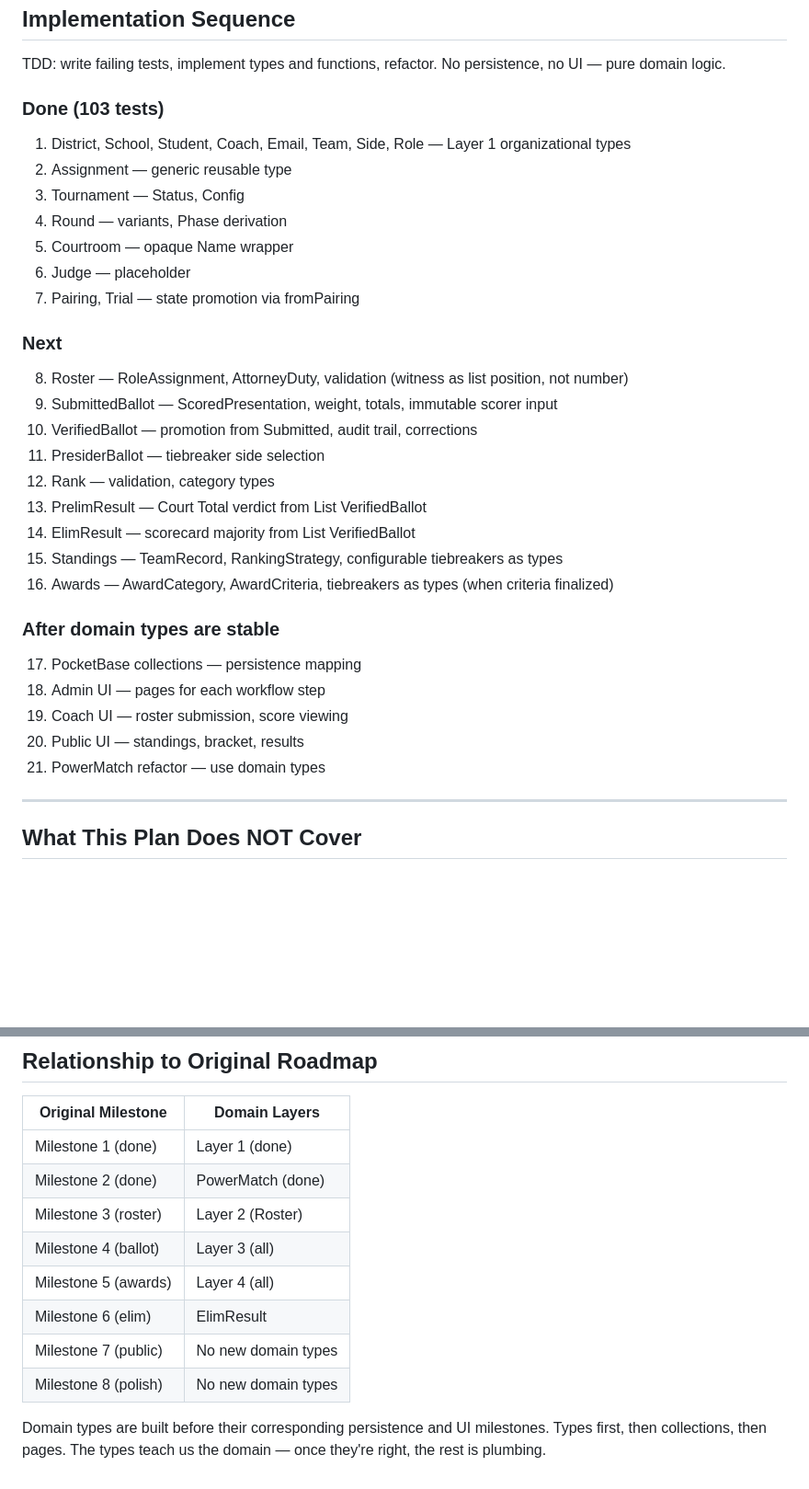
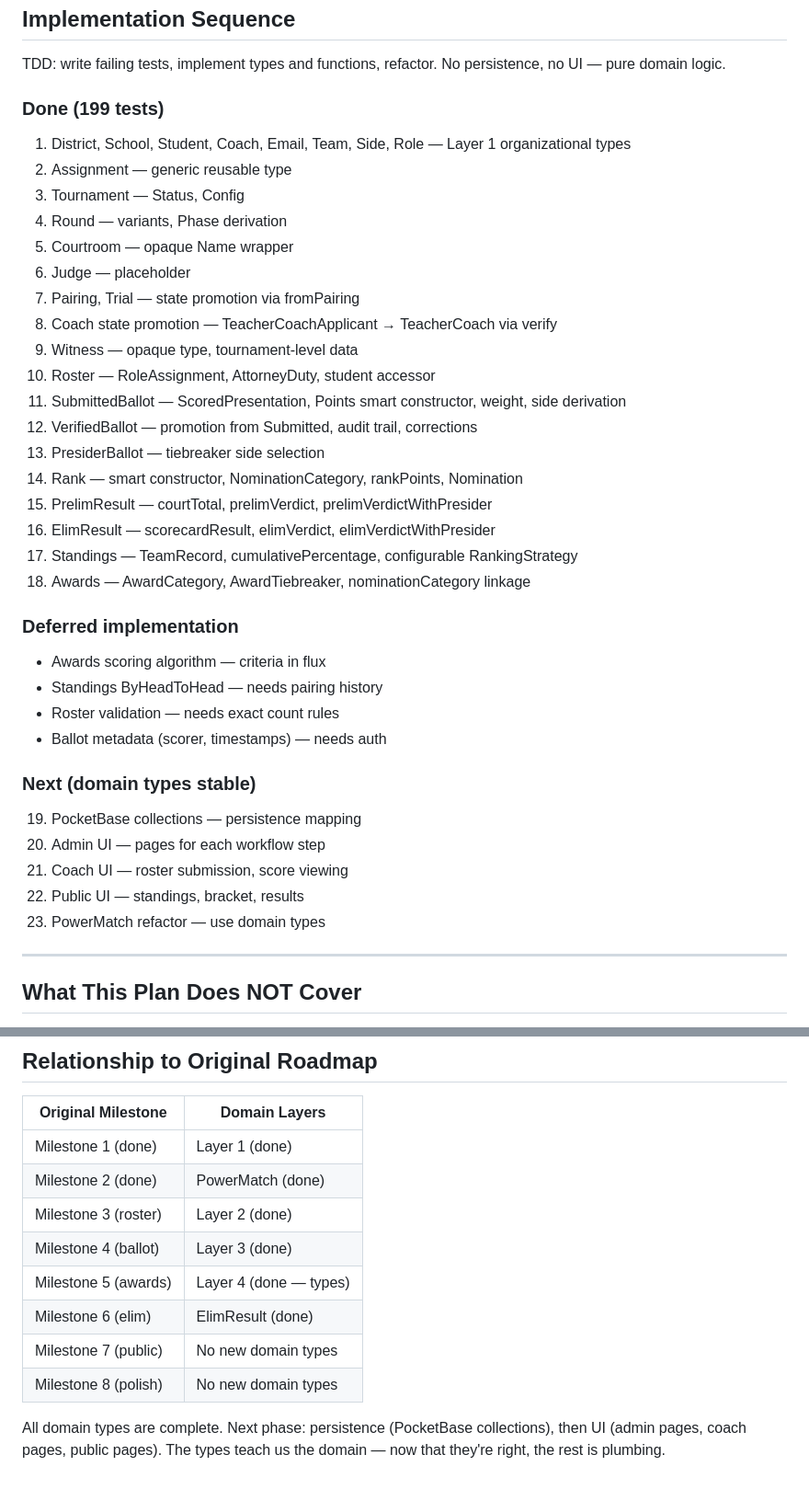
Before and after one commit to jluckyiv/rivcomocktrial, a Markdown page: docs/domain-roadmap.md, 2 parts joined by grey strips. Shown at 92% size. Rendered like a GitHub page; blank space fills up the shorter version.

```diff
--- a/docs/domain-roadmap.md
+++ b/docs/domain-roadmap.md
@@ -567,7 +620,7 @@ TDD: write failing tests, implement types and
 functions, refactor. No persistence, no UI — pure
 domain logic.
 
-### Done (103 tests)
+### Done (199 tests)
 1. District, School, Student, Coach, Email, Team,
    Side, Role — Layer 1 organizational types
 2. Assignment — generic reusable type
@@ -576,31 +629,39 @@ domain logic.
 5. Courtroom — opaque Name wrapper
 6. Judge — placeholder
 7. Pairing, Trial — state promotion via fromPairing
+8. Coach state promotion — TeacherCoachApplicant →
+   TeacherCoach via verify
+9. Witness — opaque type, tournament-level data
+10. Roster — RoleAssignment, AttorneyDuty, student
+    accessor
+11. SubmittedBallot — ScoredPresentation, Points
+    smart constructor, weight, side derivation
+12. VerifiedBallot — promotion from Submitted,
+    audit trail, corrections
+13. PresiderBallot — tiebreaker side selection
+14. Rank — smart constructor, NominationCategory,
+    rankPoints, Nomination
+15. PrelimResult — courtTotal, prelimVerdict,
+    prelimVerdictWithPresider
+16. ElimResult — scorecardResult, elimVerdict,
+    elimVerdictWithPresider
+17. Standings — TeamRecord, cumulativePercentage,
+    configurable RankingStrategy
+18. Awards — AwardCategory, AwardTiebreaker,
+    nominationCategory linkage
 
-### Next
-8. Roster — RoleAssignment, AttorneyDuty, validation
-   (witness as list position, not number)
-9. SubmittedBallot — ScoredPresentation, weight,
-   totals, immutable scorer input
-10. VerifiedBallot — promotion from Submitted,
-    audit trail, corrections
-11. PresiderBallot — tiebreaker side selection
-12. Rank — validation, category types
-13. PrelimResult — Court Total verdict from
-    List VerifiedBallot
-14. ElimResult — scorecard majority from
-    List VerifiedBallot
-15. Standings — TeamRecord, RankingStrategy,
-    configurable tiebreakers as types
-16. Awards — AwardCategory, AwardCriteria,
-    tiebreakers as types (when criteria finalized)
+### Deferred implementation
+- Awards scoring algorithm — criteria in flux
+- Standings ByHeadToHead — needs pairing history
+- Roster validation — needs exact count rules
+- Ballot metadata (scorer, timestamps) — needs auth
 
-### After domain types are stable
-17. PocketBase collections — persistence mapping
-18. Admin UI — pages for each workflow step
-19. Coach UI — roster submission, score viewing
-20. Public UI — standings, bracket, results
-21. PowerMatch refactor — use domain types
+### Next (domain types stable)
+19. PocketBase collections — persistence mapping
+20. Admin UI — pages for each workflow step
+21. Coach UI — roster submission, score viewing
+22. Public UI — standings, bracket, results
+23. PowerMatch refactor — use domain types
 
 ---
 
@@ -628,14 +689,14 @@ Intentionally deferred:
 | -------------------- | -------------------------- |
 | Milestone 1 (done)   | Layer 1 (done)             |
 | Milestone 2 (done)   | PowerMatch (done)          |
-| Milestone 3 (roster) | Layer 2 (Roster)           |
-| Milestone 4 (ballot) | Layer 3 (all)              |
-| Milestone 5 (awards) | Layer 4 (all)              |
-| Milestone 6 (elim)   | ElimResult                 |
+| Milestone 3 (roster) | Layer 2 (done)             |
+| Milestone 4 (ballot) | Layer 3 (done)             |
+| Milestone 5 (awards) | Layer 4 (done — types)     |
+| Milestone 6 (elim)   | ElimResult (done)          |
 | Milestone 7 (public) | No new domain types        |
 | Milestone 8 (polish) | No new domain types        |
 
-Domain types are built before their corresponding
-persistence and UI milestones. Types first, then
-collections, then pages. The types teach us the
-domain — once they're right, the rest is plumbing.
+All domain types are complete. Next phase: persistence
+(PocketBase collections), then UI (admin pages, coach
+pages, public pages). The types teach us the domain —
+now that they're right, the rest is plumbing.
```
Also changed, not shown: other parts of docs/domain-roadmap.md (+164 -111 lines).
